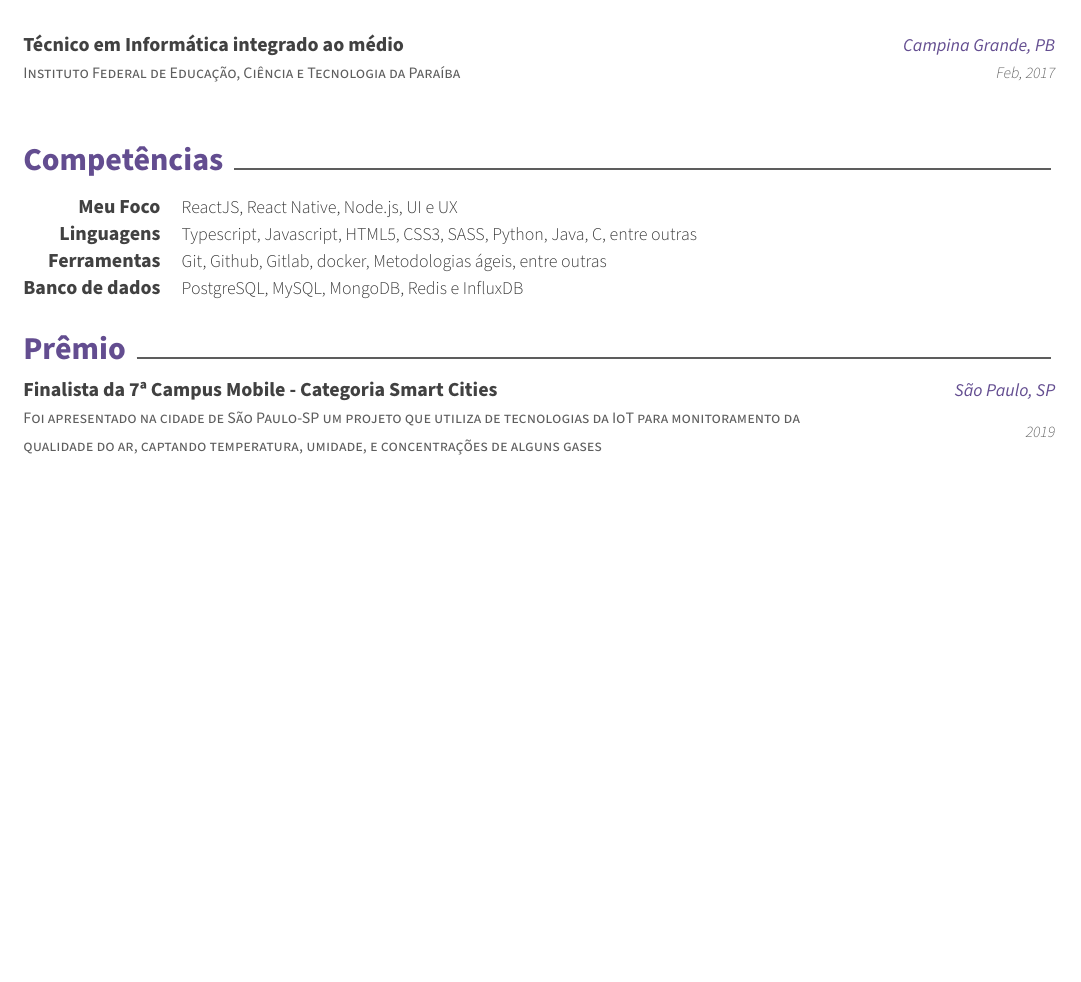
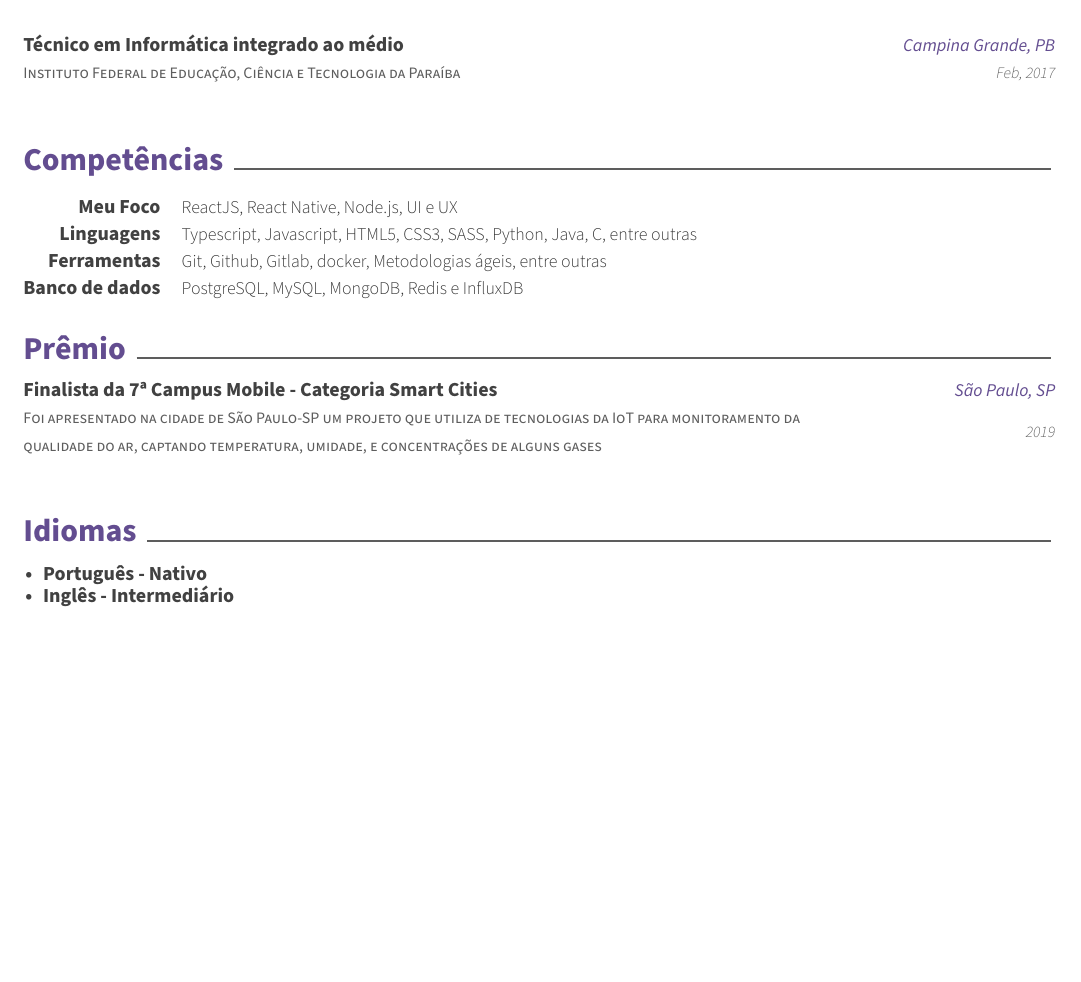
Before and after one commit to henriquepw/my-cv, a LaTeX CV (main.tex, which reads sections/languages.tex): part of the page, cut so that both start at the same text, the shorter picture padded with empty space. Compiled offline with XeLaTeX.

Commit message:
:sparkles: feat: create languages section

```diff
--- a/main.tex
+++ b/main.tex
@@ -44,5 +44,6 @@
 \input{sections/education.tex}
 \input{sections/skills.tex}
 \input{sections/alwards.tex}
+\input{sections/languages.tex}
 
 \end{document}
--- /dev/null
+++ b/sections/languages.tex
@@ -0,0 +1,14 @@
+\cvsection{Idiomas}
+
+\begin{cventries}
+  \cventry
+    {}
+    {
+      \begin{cvitems} % Description(s) bullet points
+        \item {Português - Nativo}
+        \item {Inglês - Intermediário}
+      \end{cvitems}
+    }
+    {} {} {}
+
+\end{cventries}
```
Also changed, not shown: main.pdf.
